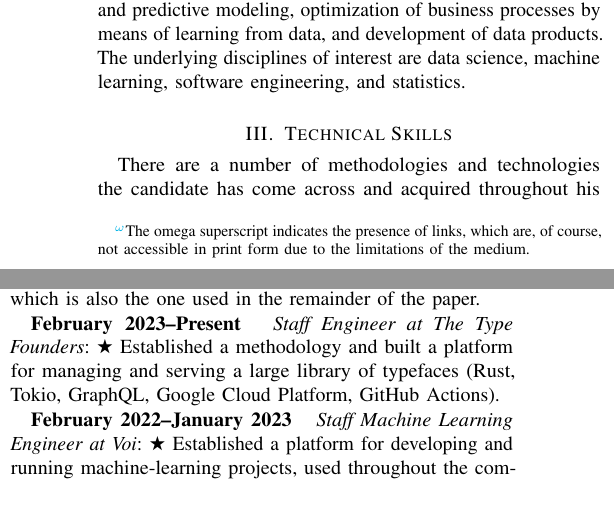
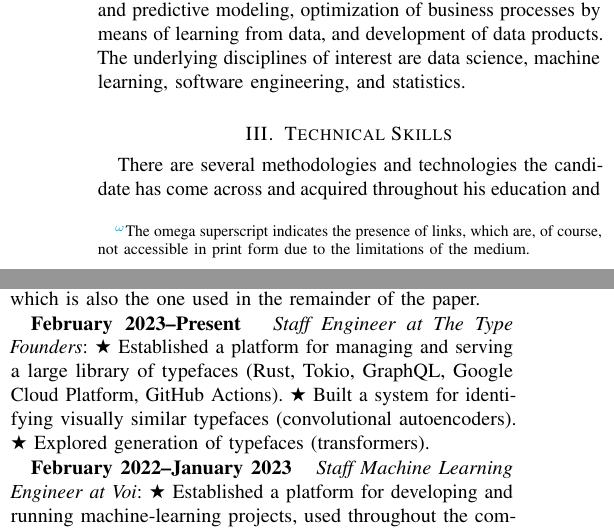
Before and after one commit to IvanUkhov/resume, a LaTeX paper (resume.tex): two parts of the columns of page 1 of 3, joined at a grey line, cut so that both start at the same text, the shorter picture padded with empty space. Compiled offline with pdfLaTeX.

Commit message:
Update the work experience

```diff
--- a/resume.tex
+++ b/resume.tex
@@ -88,5 +88,5 @@ learning, software engineering, and statistics.
 
 \section{Technical Skills} \slab{skills}
 
-There are a number of methodologies and technologies the candidate has come
-across and acquired throughout his education and career: strong knowledge of
+There are several methodologies and technologies the candidate has come across
+and acquired throughout his education and career: strong knowledge of Python and
@@ -106,9 +106,10 @@ The Type Founders (2023). The corresponding roles are given in reverse
 chronological order, which is also the one used in the remainder of the paper.
 
 \date{February 2023--Present} \emph{Staff Engineer at The Type Founders}: \sep
-Established a methodology and built a platform for managing and serving a large
-library of typefaces (Rust, Tokio, GraphQL, Google Cloud Platform, GitHub
-Actions).
+Established a platform for managing and serving a large library of typefaces
+(Rust, Tokio, GraphQL, Google Cloud Platform, GitHub Actions). \sep Built a
+system for identifying visually similar typefaces (convolutional autoencoders).
+\sep Explored generation of typefaces (transformers).
 
 \date{February 2022--January 2023} \emph{Staff Machine Learning Engineer at
 Voi}: \sep Established a platform for developing and running machine-learning
```
Also changed, not shown: resume.tex (6 more changed lines).
